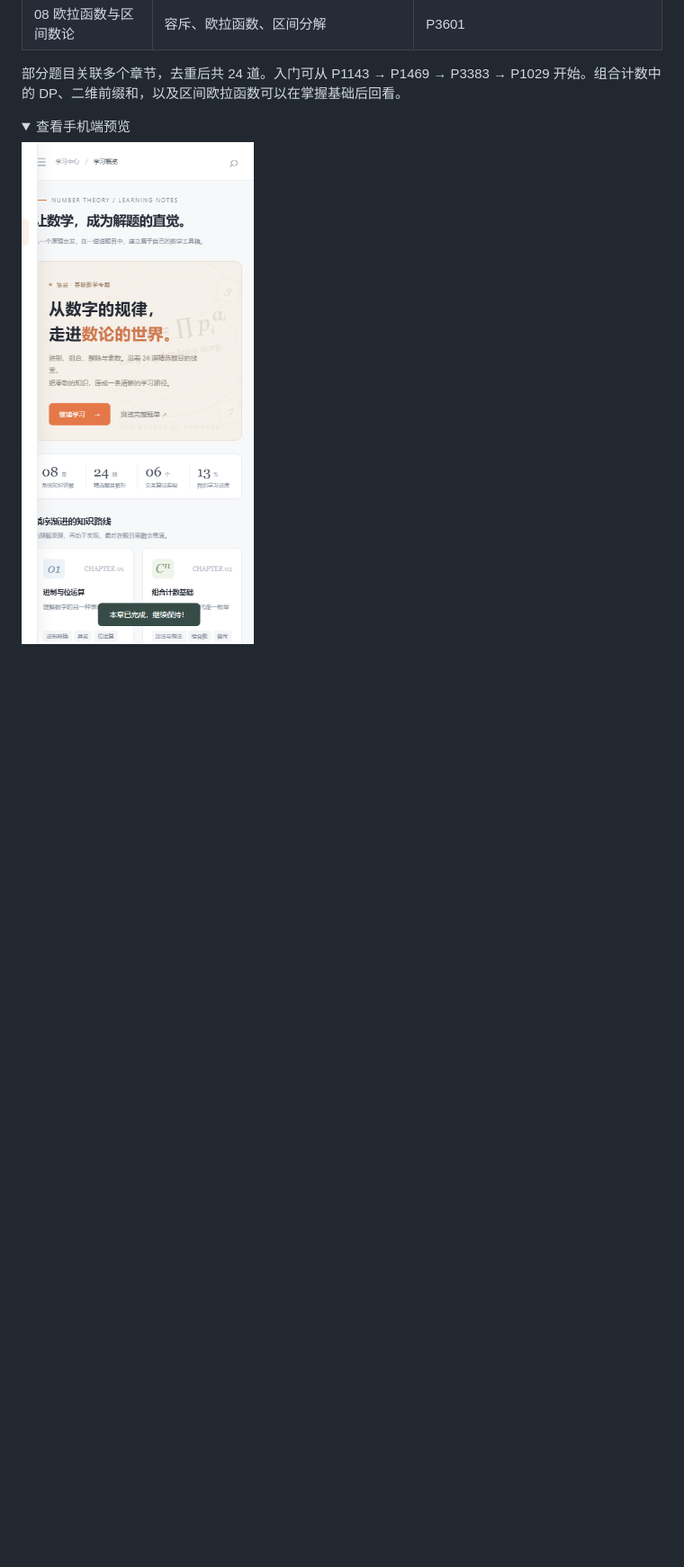
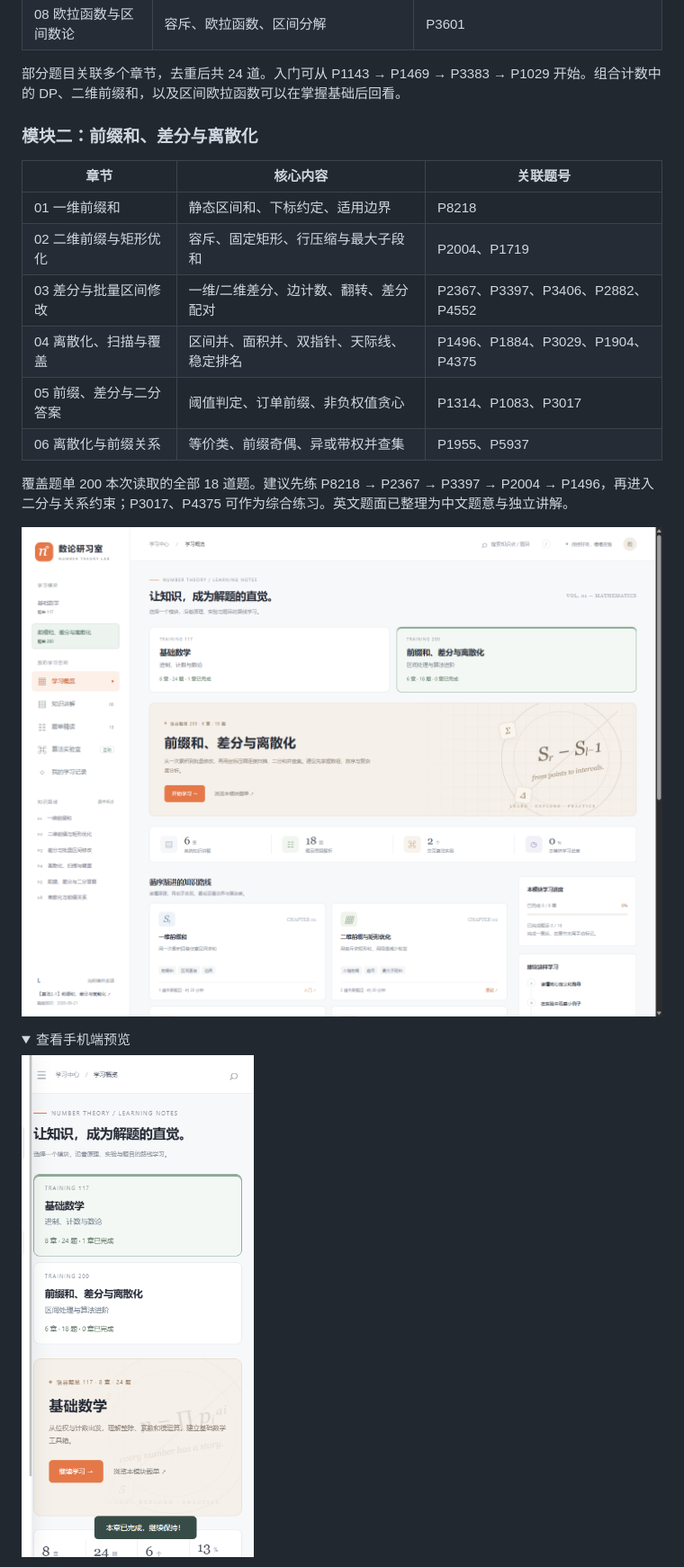
Before and after one commit to CJWDDHCSJ/Data-Structure-Algorithm-Web-Explainer, a Markdown page: README.md, the part around one of its changes. Shown at 90% size. Rendered like a GitHub page; pictures changed too: preview-mobile.png, preview-range-desktop.png (added); folded sections open; blank space fills up the shorter version.

```diff
--- a/README.md
+++ b/README.md
@@ -47,6 +56,21 @@ node server.js
 
 部分题目关联多个章节，去重后共 24 道。入门可从 P1143 → P1469 → P3383 → P1029 开始。组合计数中的 DP、二维前缀和，以及区间欧拉函数可以在掌握基础后回看。
 
+### 模块二：前缀和、差分与离散化
+
+| 章节 | 核心内容 | 关联题号 |
+| --- | --- | --- |
+| 01 一维前缀和 | 静态区间和、下标约定、适用边界 | P8218 |
+| 02 二维前缀与矩形优化 | 容斥、固定矩形、行压缩与最大子段和 | P2004、P1719 |
+| 03 差分与批量区间修改 | 一维/二维差分、边计数、翻转、差分配对 | P2367、P3397、P3406、P2882、P4552 |
+| 04 离散化、扫描与覆盖 | 区间并、面积并、双指针、天际线、稳定排名 | P1496、P1884、P3029、P1904、P4375 |
+| 05 前缀、差分与二分答案 | 阈值判定、订单前缀、非负权值贪心 | P1314、P1083、P3017 |
+| 06 离散化与前缀关系 | 等价类、前缀奇偶、异或带权并查集 | P1955、P5937 |
+
+覆盖题单 200 本次读取的全部 18 道题。建议先练 P8218 → P2367 → P3397 → P2004 → P1496，再进入二分与关系约束；P3017、P4375 可作为综合练习。英文题面已整理为中文题意与独立讲解。
+
+![前缀和、差分与离散化模块](preview-range-desktop.png)
+
 <details>
 <summary>查看手机端预览</summary>
 
```
Also changed, not shown: other parts of README.md (+33 -8 lines), preview-desktop.png, preview-range-mobile.png (added), 8 other files.
